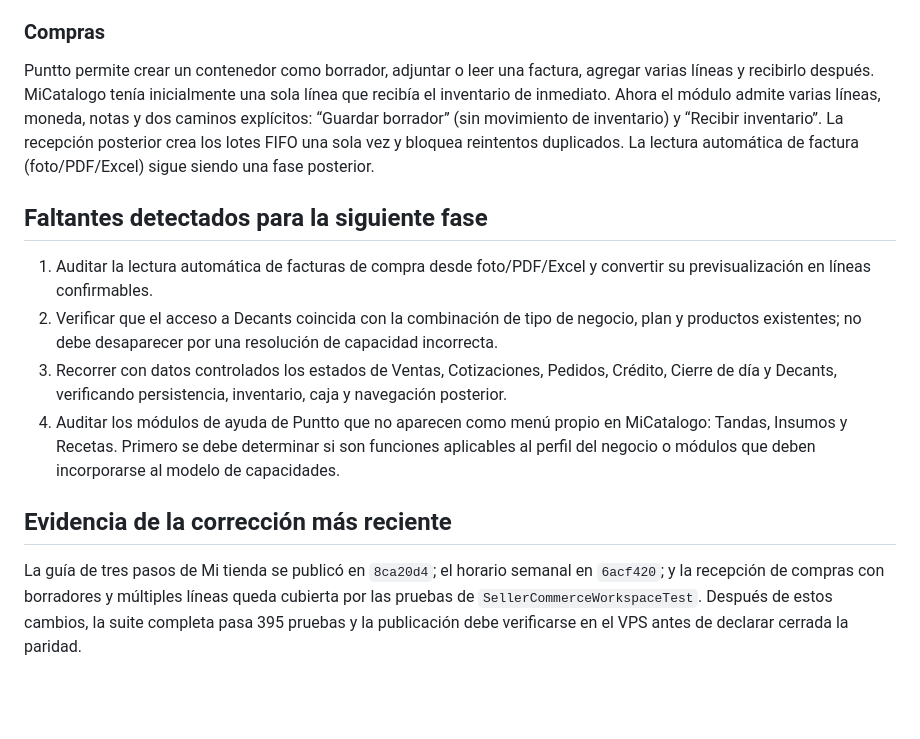
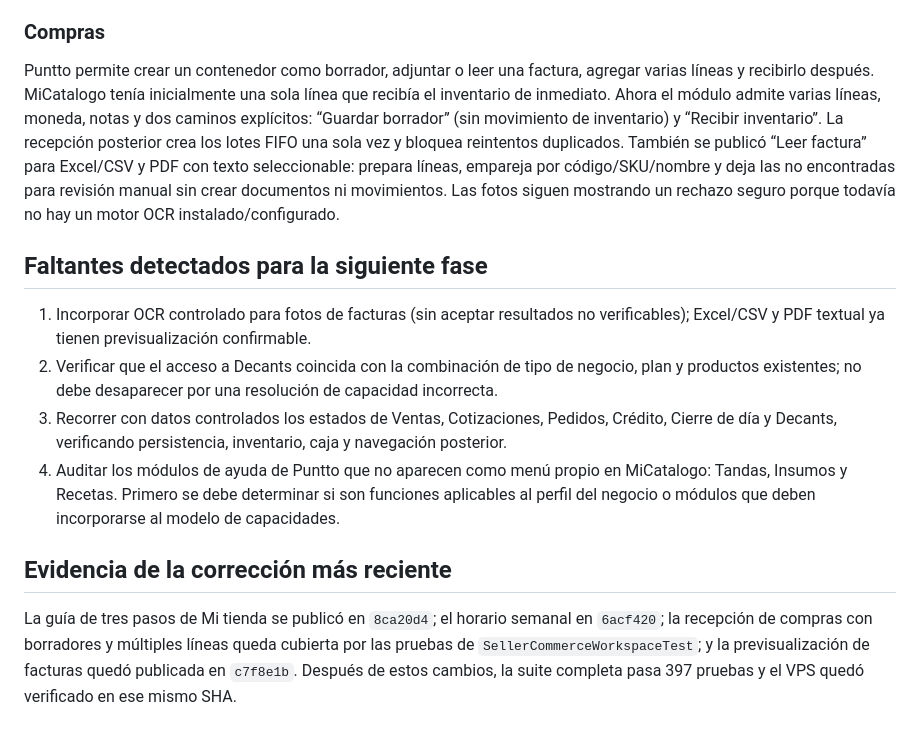
Before and after one commit to wailanbrea/micatalogo, a Markdown page: docs/PUNTTO_MICATALOGO_AUDIT.md, the part around the change. Rendered like a GitHub page; blank space fills up the shorter version.

Commit message:
docs: registrar lector de facturas de compras

```diff
--- a/docs/PUNTTO_MICATALOGO_AUDIT.md
+++ b/docs/PUNTTO_MICATALOGO_AUDIT.md
@@ -57,15 +57,15 @@ MiCatalogo ahora guarda `business_hours` como JSON, permite editar los siete dí
 
 ### Compras
 
-Puntto permite crear un contenedor como borrador, adjuntar o leer una factura, agregar varias líneas y recibirlo después. MiCatalogo tenía inicialmente una sola línea que recibía el inventario de inmediato. Ahora el módulo admite varias líneas, moneda, notas y dos caminos explícitos: “Guardar borrador” (sin movimiento de inventario) y “Recibir inventario”. La recepción posterior crea los lotes FIFO una sola vez y bloquea reintentos duplicados. La lectura automática de factura (foto/PDF/Excel) sigue siendo una fase posterior.
+Puntto permite crear un contenedor como borrador, adjuntar o leer una factura, agregar varias líneas y recibirlo después. MiCatalogo tenía inicialmente una sola línea que recibía el inventario de inmediato. Ahora el módulo admite varias líneas, moneda, notas y dos caminos explícitos: “Guardar borrador” (sin movimiento de inventario) y “Recibir inventario”. La recepción posterior crea los lotes FIFO una sola vez y bloquea reintentos duplicados. También se publicó “Leer factura” para Excel/CSV y PDF con texto seleccionable: prepara líneas, empareja por código/SKU/nombre y deja las no encontradas para revisión manual sin crear documentos ni movimientos. Las fotos siguen mostrando un rechazo seguro porque todavía no hay un motor OCR instalado/configurado.
 
 ## Faltantes detectados para la siguiente fase
 
-1. Auditar la lectura automática de facturas de compra desde foto/PDF/Excel y convertir su previsualización en líneas confirmables.
+1. Incorporar OCR controlado para fotos de facturas (sin aceptar resultados no verificables); Excel/CSV y PDF textual ya tienen previsualización confirmable.
 2. Verificar que el acceso a Decants coincida con la combinación de tipo de negocio, plan y productos existentes; no debe desaparecer por una resolución de capacidad incorrecta.
 3. Recorrer con datos controlados los estados de Ventas, Cotizaciones, Pedidos, Crédito, Cierre de día y Decants, verificando persistencia, inventario, caja y navegación posterior.
 4. Auditar los módulos de ayuda de Puntto que no aparecen como menú propio en MiCatalogo: Tandas, Insumos y Recetas. Primero se debe determinar si son funciones aplicables al perfil del negocio o módulos que deben incorporarse al modelo de capacidades.
 
 ## Evidencia de la corrección más reciente
 
-La guía de tres pasos de Mi tienda se publicó en `8ca20d4`; el horario semanal en `6acf420`; y la recepción de compras con borradores y múltiples líneas queda cubierta por las pruebas de `SellerCommerceWorkspaceTest`. Después de estos cambios, la suite completa pasa 395 pruebas y la publicación debe verificarse en el VPS antes de declarar cerrada la paridad.
+La guía de tres pasos de Mi tienda se publicó en `8ca20d4`; el horario semanal en `6acf420`; la recepción de compras con borradores y múltiples líneas queda cubierta por las pruebas de `SellerCommerceWorkspaceTest`; y la previsualización de facturas quedó publicada en `c7f8e1b`. Después de estos cambios, la suite completa pasa 397 pruebas y el VPS quedó verificado en ese mismo SHA.
```
